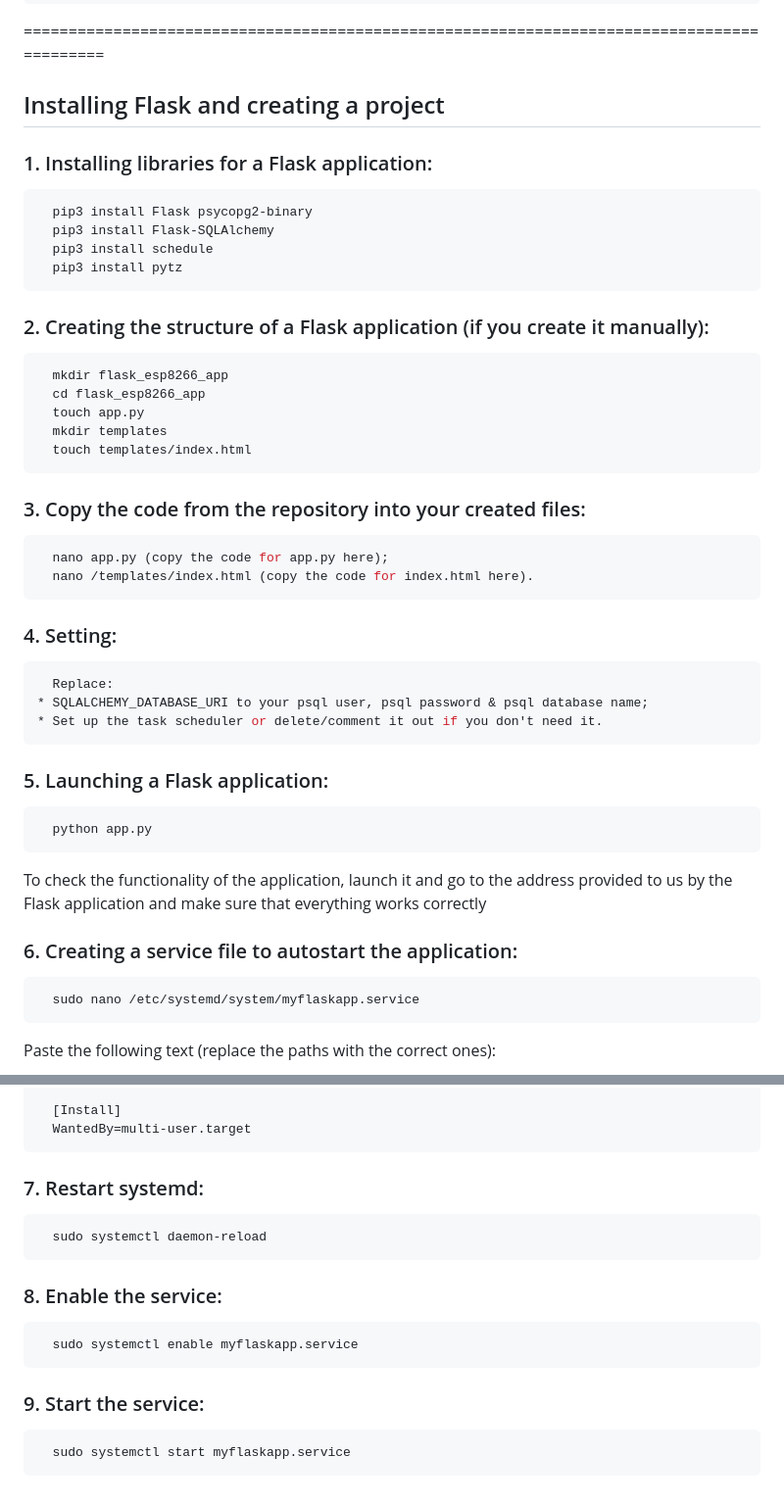
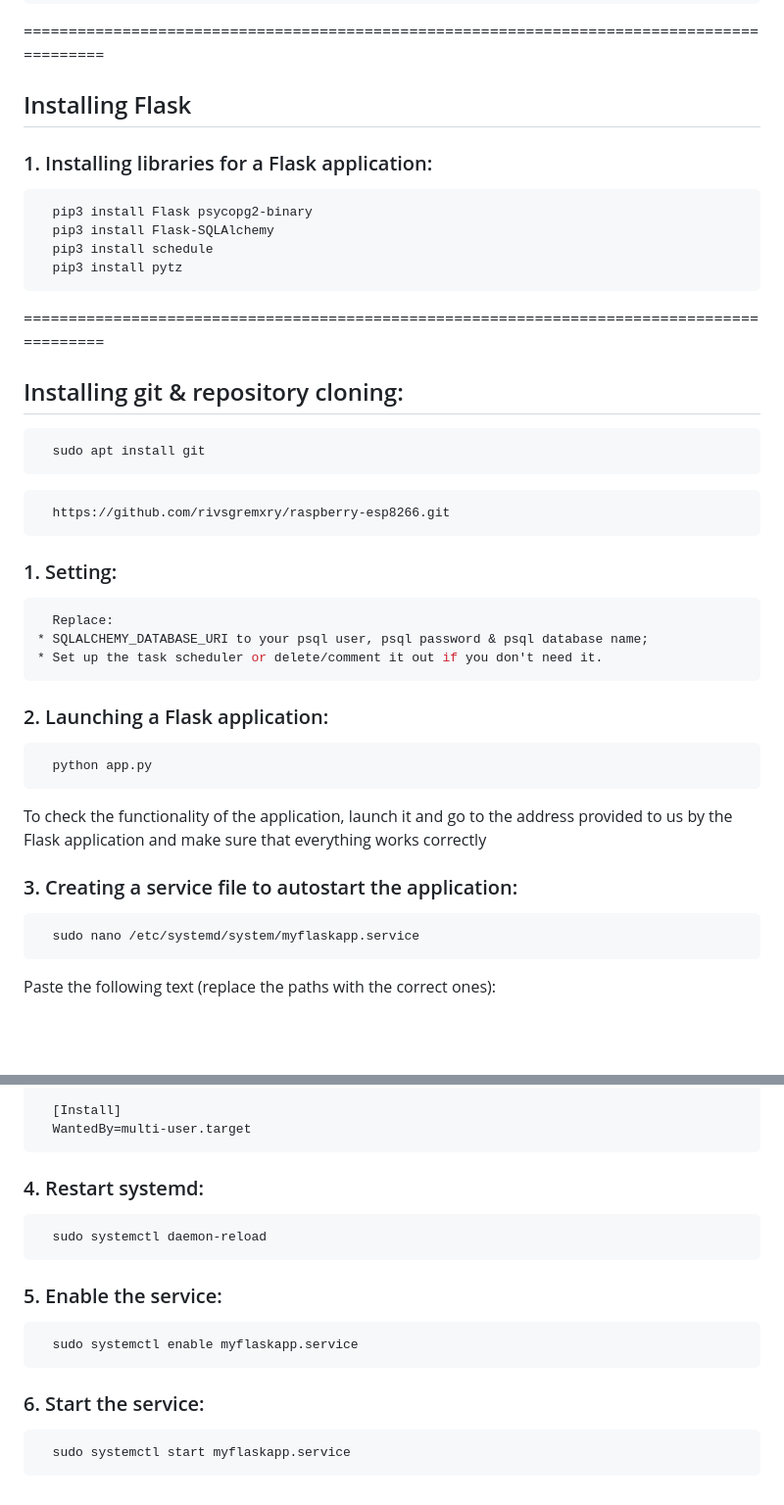
Before and after one commit to rivsgremxry/raspberry-esp8266, a Markdown page: README.md, 2 parts joined by grey strips. Shown at 98% size. GitHub-like rendering; blank space fills up the shorter version.

````diff
--- a/README.md
+++ b/README.md
@@ -58,7 +58,7 @@ Installing and checking Python and pip version on Raspberry Pi
 ```
 
 ===========================================================================================
-## Installing Flask and creating a project
+## Installing Flask
 
 ### 1. Installing libraries for a Flask application:
 ```bash
@@ -67,37 +67,32 @@ Installing and checking Python and pip version on Raspberry Pi
   pip3 install schedule
   pip3 install pytz
 ```
+===========================================================================================
+## Installing git & repository cloning:
 
-### 2. Creating the structure of a Flask application (if you create it manually):
 ```bash
-  mkdir flask_esp8266_app
-  cd flask_esp8266_app
-  touch app.py
-  mkdir templates
-  touch templates/index.html
+  sudo apt install git
 ```
 
-### 3. Copy the code from the repository into your created files:
 ```bash
-  nano app.py (copy the code for app.py here);
-  nano /templates/index.html (copy the code for index.html here).
+  https://github.com/rivsgremxry/raspberry-esp8266.git
 ```
 
-### 4. Setting:
+### 1. Setting:
 ```bash
   Replace:
 * SQLALCHEMY_DATABASE_URI to your psql user, psql password & psql database name;
 * Set up the task scheduler or delete/comment it out if you don't need it.
 ```
 
-### 5. Launching a Flask application:
+### 2. Launching a Flask application:
 ```bash
   python app.py
 ```
 
 To check the functionality of the application, launch it and go to the address provided to us by the Flask application and make sure that everything works correctly
 
-### 6. Creating a service file to autostart the application:
+### 3. Creating a service file to autostart the application:
 ```bash
   sudo nano /etc/systemd/system/myflaskapp.service
 ```
@@ -119,17 +114,17 @@ Paste the following text (replace the paths with the correct ones):
   WantedBy=multi-user.target
 ```
 
-### 7. Restart systemd:
+### 4. Restart systemd:
 ```bash
   sudo systemctl daemon-reload
 ```
 
-### 8. Enable the service:
+### 5. Enable the service:
 ```bash
   sudo systemctl enable myflaskapp.service
 ```
 
-### 9. Start the service:
+### 6. Start the service:
 ```bash
   sudo systemctl start myflaskapp.service
 ```
````
